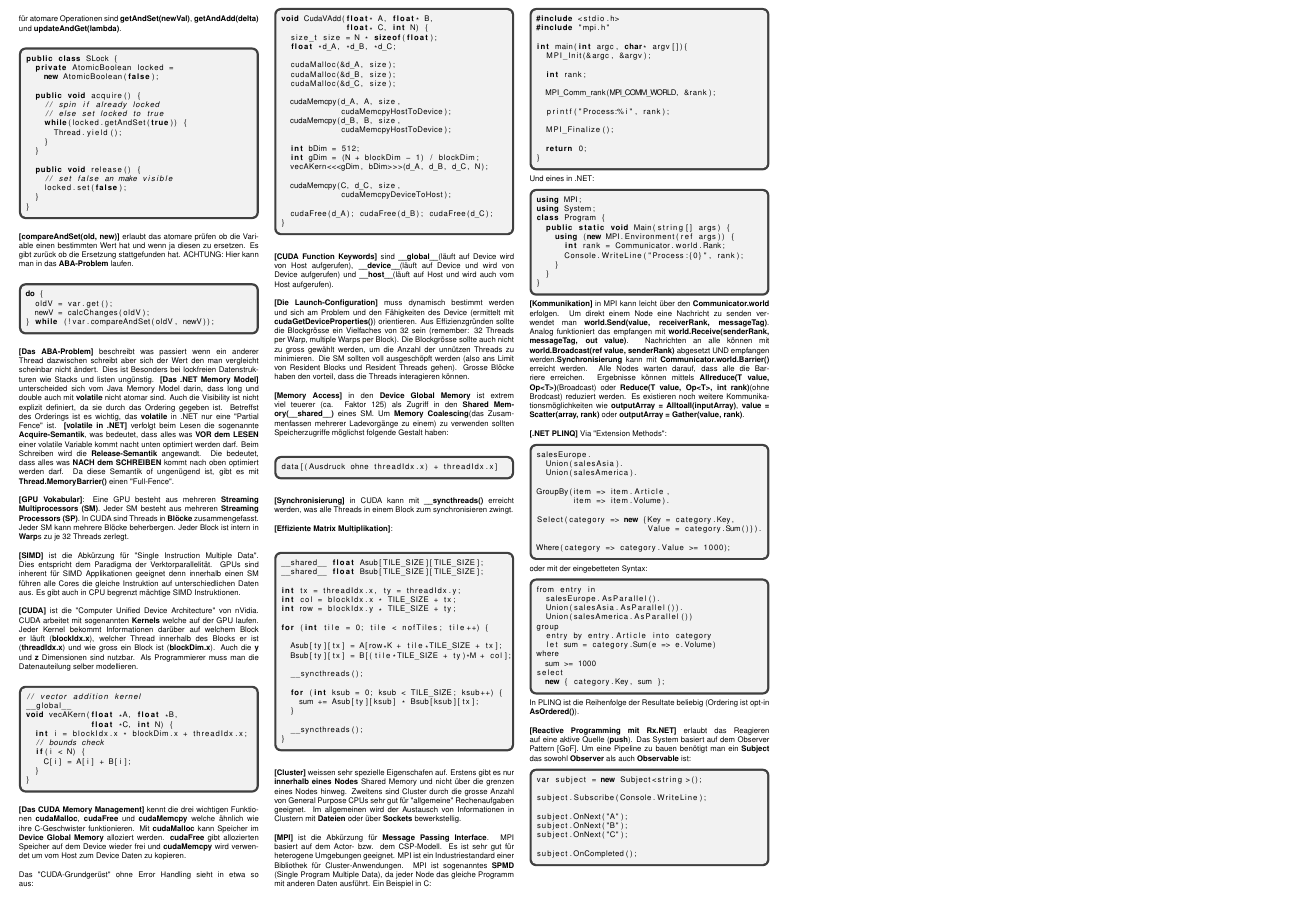
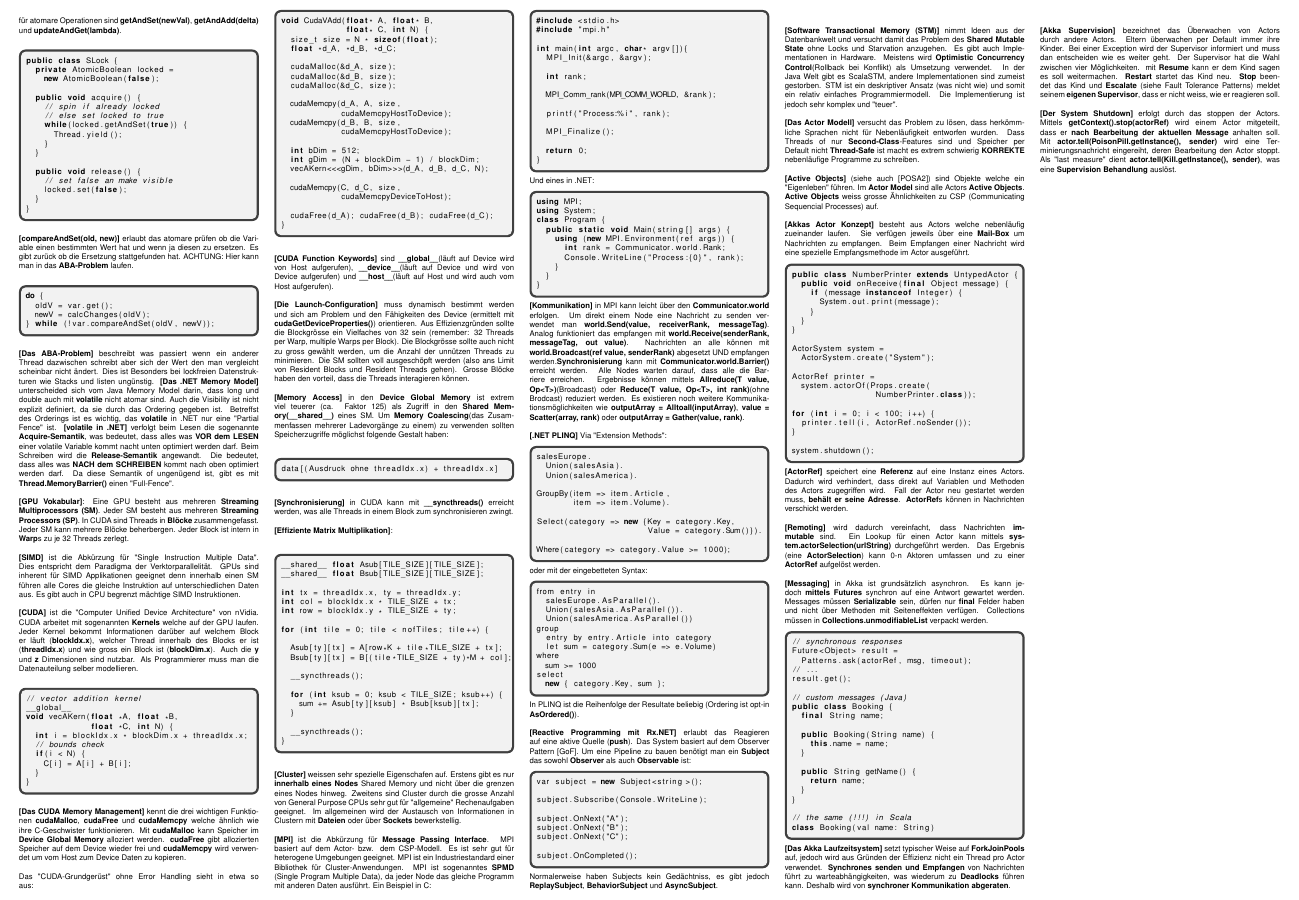
Before and after one commit to fmorgner/parprog-2015, a LaTeX document (parprog.tex): part of page 2 of 2, cut so that both start at the same text. Compiled offline with pdfLaTeX.

Commit message:
final draft

```diff
--- a/parprog.tex
+++ b/parprog.tex
@@ -466,5 +466,61 @@ subject.OnNext("C");
 
 subject.OnCompleted();
 \end{lstlisting}
+Normalerweise haben Subjects kein Gedächtniss, es gibt jedoch \textbf{ReplaySubject}, \textbf{BehaviorSubject} und \textbf{AsyncSubject}.\\\\
+\textbf{[Software Transactional Memory (STM)]} nimmt Ideen aus der Datenbankwelt und versucht damit das Problem des \textbf{Shared Mutable State} ohne Locks und Starvation anzugehen. Es gibt auch Implementationen in Hardware. Meistens wird \textbf{Optimistic Concurrency Control}(Rollback bei Konflikt) als Umsetzung verwendet. In der Java Welt gibt es ScalaSTM, andere Implementationen sind zumeist gestorben. STM ist ein deskriptiver Ansatz (was nicht wie) und somit ein relativ einfaches Programmiermodell. Die Implementierung ist jedoch sehr komplex und "teuer".\\\\
+\textbf{[Das Actor Modell]} versucht das Problem zu lösen, dass herkömmliche Sprachen nicht für Nebenläufigkeit entworfen wurden. Dass Threads of nur \textbf{Second-Class}-Features sind und Speicher per Default nicht \textbf{Thread-Safe} ist macht es extrem schwierig \textbf{KORREKTE} nebenläufige Programme zu schreiben.\\\\
+\textbf{[Active Objects]} (siehe auch [POSA2]) sind Objekte welche ein "Eigenleben" führen. Im \textbf{Actor Model} sind alle Actors \textbf{Active Objects}. \textbf{Active Objects} weiss grosse Ähnlichkeiten zu CSP (Communicating Sequencial Processes) auf.\\\\
+\textbf{[Akkas Actor Konzept]} besteht aus Actors welche nebenläufig zueinander laufen. Sie verfügen jeweils über eine \textbf{Mail-Box} um Nachrichten zu empfangen. Beim Empfangen einer Nachricht wird eine spezielle Empfangsmethode im Actor ausgeführt.
+\begin{lstlisting}[language=java]
+public class NumberPrinter extends UntypedActor {
+  public void onReceive(final Object message) {
+    if (message instanceof Integer) {
+      System.out.print(message);
+    }
+  }
+}
+
+ActorSystem system =
+  ActorSystem.create("System");
+
+ActorRef printer =
+  system.actorOf(Props.create(
+                  NumberPrinter.class));
+
+for (int i = 0; i < 100; i++) {
+  printer.tell(i, ActorRef.noSender());
+}
+
+system.shutdown();
+\end{lstlisting}
+\textbf{[ActorRef]} speichert eine \textbf{Referenz} auf eine Instanz eines Actors. Dadurch wird verhindert, dass direkt auf Variablen und Methoden des Actors zugegriffen wird. Fall der Actor neu gestartet werden muss, \textbf{behält er seine Adresse}. \textbf{ActorRef}s können in Nachrichten verschickt werden.\\\\
+\textbf{[Remoting]} wird dadurch vereinfacht, dass Nachrichten \textbf{immutable} sind. Ein Lookup für einen Actor kann mittels \textbf{system.actorSelection(urlString)} durchgeführt werden. Das Ergebnis (eine \textbf{ActorSelection}) kann 0-n Aktoren umfassen und zu einer \textbf{ActorRef} aufgelöst werden.\\\\
+\textbf{[Messaging]} in Akka ist grundsätzlich asynchron. Es kann jedoch \textbf{mittels Futures} synchron auf eine Antwort gewartet werden. Messages müssen \textbf{Serializable} sein, dürfen nur \textbf{final} Felder haben und nicht über Methoden mit Seiteneffekten verfügen. Collections müssen in \textbf{Collections.unmodifiableList} verpackt werden.
+\begin{lstlisting}[language=java]
+// synchronous responses
+Future<Object> result =
+  Patterns.ask(actorRef, msg, timeout);
+// ...
+result.get();
+
+// custom messages (Java)
+public class Booking {
+  final String name;
+
+  public Booking(String name) {
+    this.name = name;
+  }
+
+  public String getName() {
+    return name;
+  }
+}
+
+// the same (!!!) in Scala
+class Booking(val name: String)
+\end{lstlisting}
+\textbf{[Das Akka Laufzeitsystem]} setzt typischer Weise auf \textbf{ForkJoinPools} auf, jedoch wird aus Gründen der Effizienz nicht ein Thread pro Actor verwendet. \textbf{Synchrones senden und Empfangen} von Nachrichten führt zu warteabhängigkeiten, was wiederum zu \textbf{Deadlocks} führen kann. Deshalb wird von \textbf{synchroner Kommunikation abgeraten}.\\\\
+\textbf{[Akka Supervision]} bezeichnet das Überwachen von Actors durch andere Actors. Eltern überwachen per Default immer ihre Kinder. Bei einer Exception wird der Supervisor informiert und muss dan entscheiden wie es weiter geht. Der Supervisor hat die Wahl zwischen vier Möglichkeiten. mit \textbf{Resume} kann er dem Kind sagen es soll weitermachen. \textbf{Restart} startet das Kind neu. \textbf{Stop} beendet das Kind und \textbf{Escalate} (siehe Fault Tolerance Patterns) meldet seinem \textbf{eigenen Supervisor}, dass er nicht weiss, wie er reagieren soll.\\\\
+\textbf{[Der System Shutdown]} erfolgt durch das stoppen der Actors. Mittels \textbf{getContext().stop(actorRef)} wird einem Actor mitgeteilt, dass er \textbf{nach Bearbeitung der aktuellen Message} anhalten soll. Mit \textbf{actor.tell(PoisonPill.getInstance(), sender)} wird eine Terminierungsnachricht eingereiht, deren Bearbeitung den Actor stoppt. Als "last measure" dient \textbf{actor.tell(Kill.getInstance(), sender)}, was eine \textbf{Supervision Behandlung} auslöst.
 \end{multicols*}
 \end{document}
```
